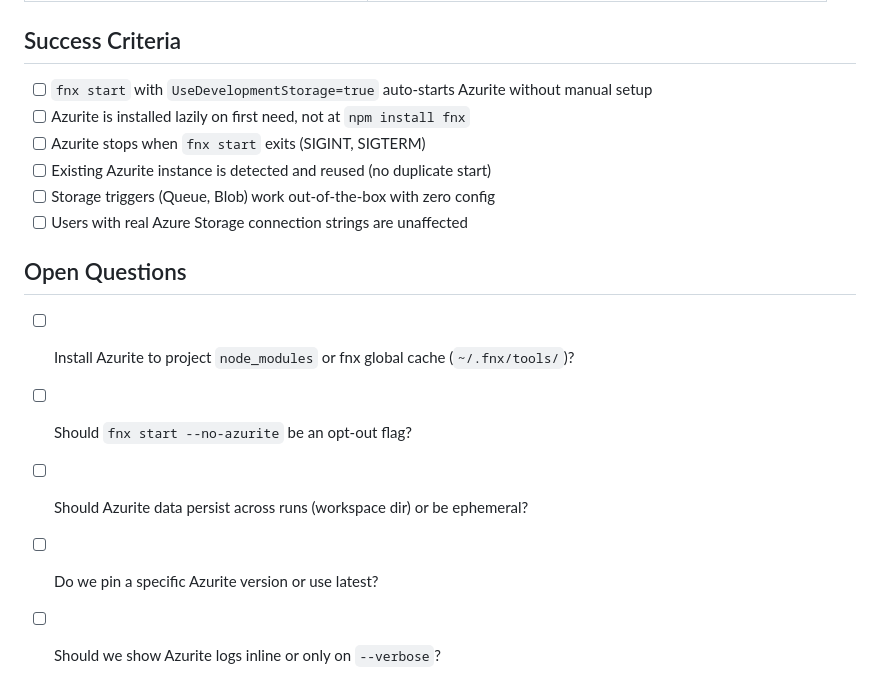
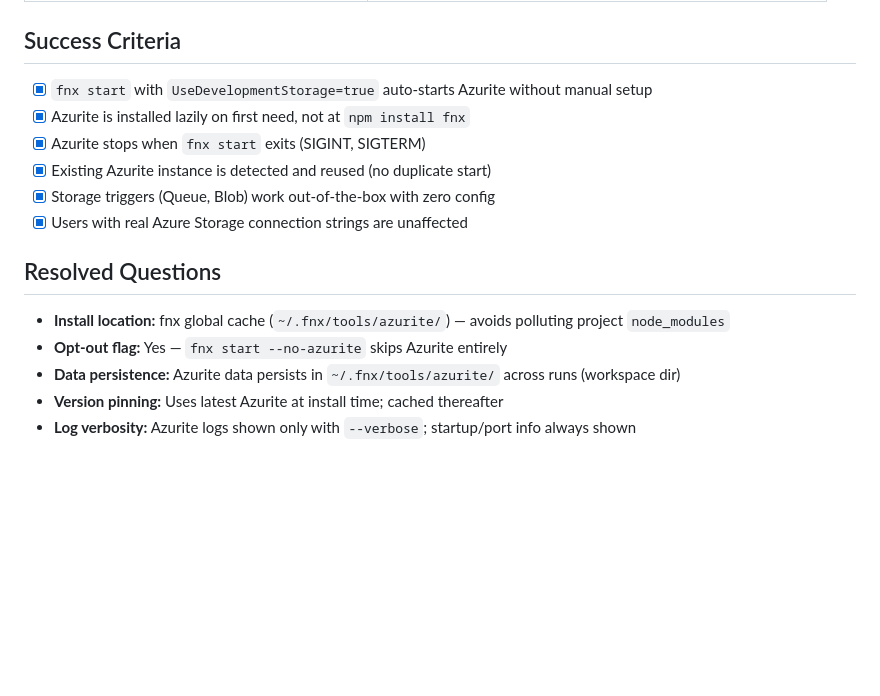
Before and after one commit to vrdmr/func-emulate, a Markdown page: docs/prd-docs/f13-azurite-dependency.md, the part around the change. Rendered like a GitHub page; blank space fills up the shorter version.

Commit message:
docs: update F13 Azurite FRD — tick success criteria, resolve open questions (#18)
Co-authored-by: Copilot <223556219+Copilot@users.noreply.github.com>

```diff
--- a/docs/prd-docs/f13-azurite-dependency.md
+++ b/docs/prd-docs/f13-azurite-dependency.md
@@ -133,17 +133,17 @@ Azure Functions runtime is ready
 
 ## Success Criteria
 
-- [ ] `fnx start` with `UseDevelopmentStorage=true` auto-starts Azurite without manual setup
-- [ ] Azurite is installed lazily on first need, not at `npm install fnx`
-- [ ] Azurite stops when `fnx start` exits (SIGINT, SIGTERM)
-- [ ] Existing Azurite instance is detected and reused (no duplicate start)
-- [ ] Storage triggers (Queue, Blob) work out-of-the-box with zero config
-- [ ] Users with real Azure Storage connection strings are unaffected
+- [x] `fnx start` with `UseDevelopmentStorage=true` auto-starts Azurite without manual setup
+- [x] Azurite is installed lazily on first need, not at `npm install fnx`
+- [x] Azurite stops when `fnx start` exits (SIGINT, SIGTERM)
+- [x] Existing Azurite instance is detected and reused (no duplicate start)
+- [x] Storage triggers (Queue, Blob) work out-of-the-box with zero config
+- [x] Users with real Azure Storage connection strings are unaffected
 
-## Open Questions
+## Resolved Questions
 
-- [ ] Install Azurite to project `node_modules` or fnx global cache (`~/.fnx/tools/`)?
-- [ ] Should `fnx start --no-azurite` be an opt-out flag?
-- [ ] Should Azurite data persist across runs (workspace dir) or be ephemeral?
-- [ ] Do we pin a specific Azurite version or use latest?
-- [ ] Should we show Azurite logs inline or only on `--verbose`?
+- **Install location:** fnx global cache (`~/.fnx/tools/azurite/`) — avoids polluting project `node_modules`
+- **Opt-out flag:** Yes — `fnx start --no-azurite` skips Azurite entirely
+- **Data persistence:** Azurite data persists in `~/.fnx/tools/azurite/` across runs (workspace dir)
+- **Version pinning:** Uses latest Azurite at install time; cached thereafter
+- **Log verbosity:** Azurite logs shown only with `--verbose`; startup/port info always shown
```
